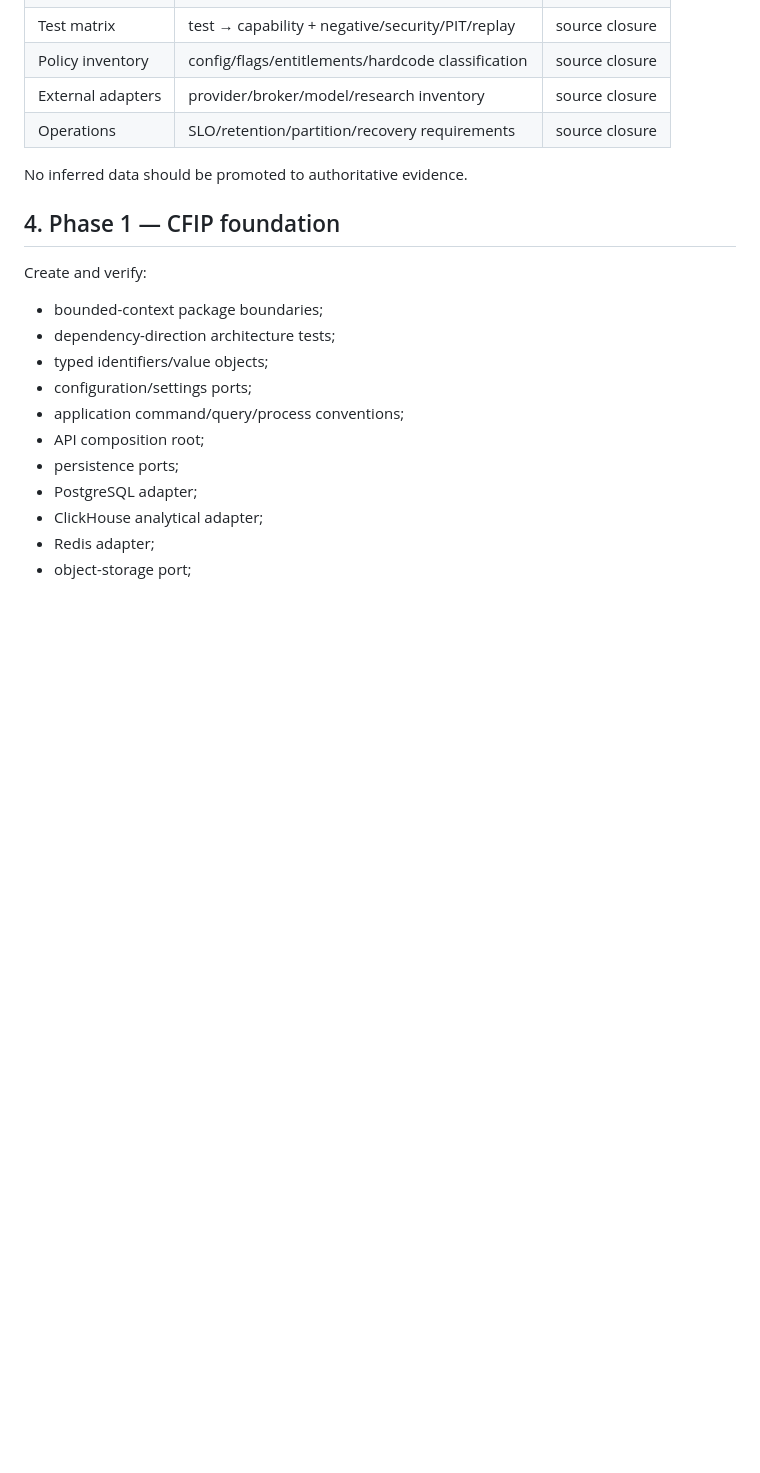
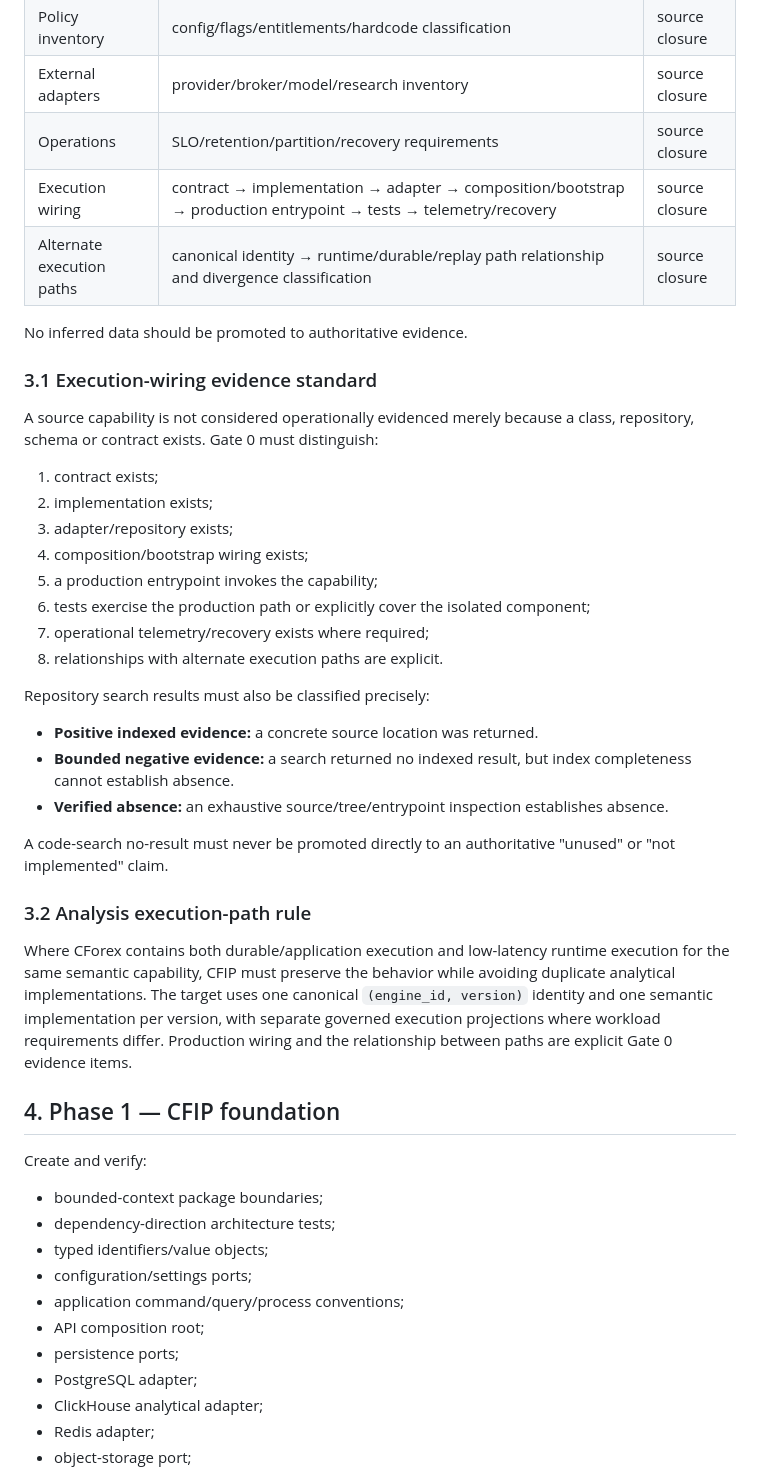
Before and after one commit to armanemp/CFIP, a Markdown page: docs/CFIP-MIGRATION-MASTER-PLAN.md, the part around the change. GitHub-like rendering; blank space fills up the shorter version.

Commit message:
docs: strengthen Gate 0 with execution-wiring evidence standard

```diff
--- a/docs/CFIP-MIGRATION-MASTER-PLAN.md
+++ b/docs/CFIP-MIGRATION-MASTER-PLAN.md
@@ -50,8 +50,35 @@ Before large-scale target implementation, complete the remaining evidence passes
 | Policy inventory | config/flags/entitlements/hardcode classification | source closure |
 | External adapters | provider/broker/model/research inventory | source closure |
 | Operations | SLO/retention/partition/recovery requirements | source closure |
+| Execution wiring | contract → implementation → adapter → composition/bootstrap → production entrypoint → tests → telemetry/recovery | source closure |
+| Alternate execution paths | canonical identity → runtime/durable/replay path relationship and divergence classification | source closure |
 
 No inferred data should be promoted to authoritative evidence.
+
+### 3.1 Execution-wiring evidence standard
+
+A source capability is not considered operationally evidenced merely because a class, repository, schema or contract exists. Gate 0 must distinguish:
+
+1. contract exists;
+2. implementation exists;
+3. adapter/repository exists;
+4. composition/bootstrap wiring exists;
+5. a production entrypoint invokes the capability;
+6. tests exercise the production path or explicitly cover the isolated component;
+7. operational telemetry/recovery exists where required;
+8. relationships with alternate execution paths are explicit.
+
+Repository search results must also be classified precisely:
+
+- **Positive indexed evidence:** a concrete source location was returned.
+- **Bounded negative evidence:** a search returned no indexed result, but index completeness cannot establish absence.
+- **Verified absence:** an exhaustive source/tree/entrypoint inspection establishes absence.
+
+A code-search no-result must never be promoted directly to an authoritative "unused" or "not implemented" claim.
+
+### 3.2 Analysis execution-path rule
+
+Where CForex contains both durable/application execution and low-latency runtime execution for the same semantic capability, CFIP must preserve the behavior while avoiding duplicate analytical implementations. The target uses one canonical `(engine_id, version)` identity and one semantic implementation per version, with separate governed execution projections where workload requirements differ. Production wiring and the relationship between paths are explicit Gate 0 evidence items.
 
 ## 4. Phase 1 — CFIP foundation
 
```
